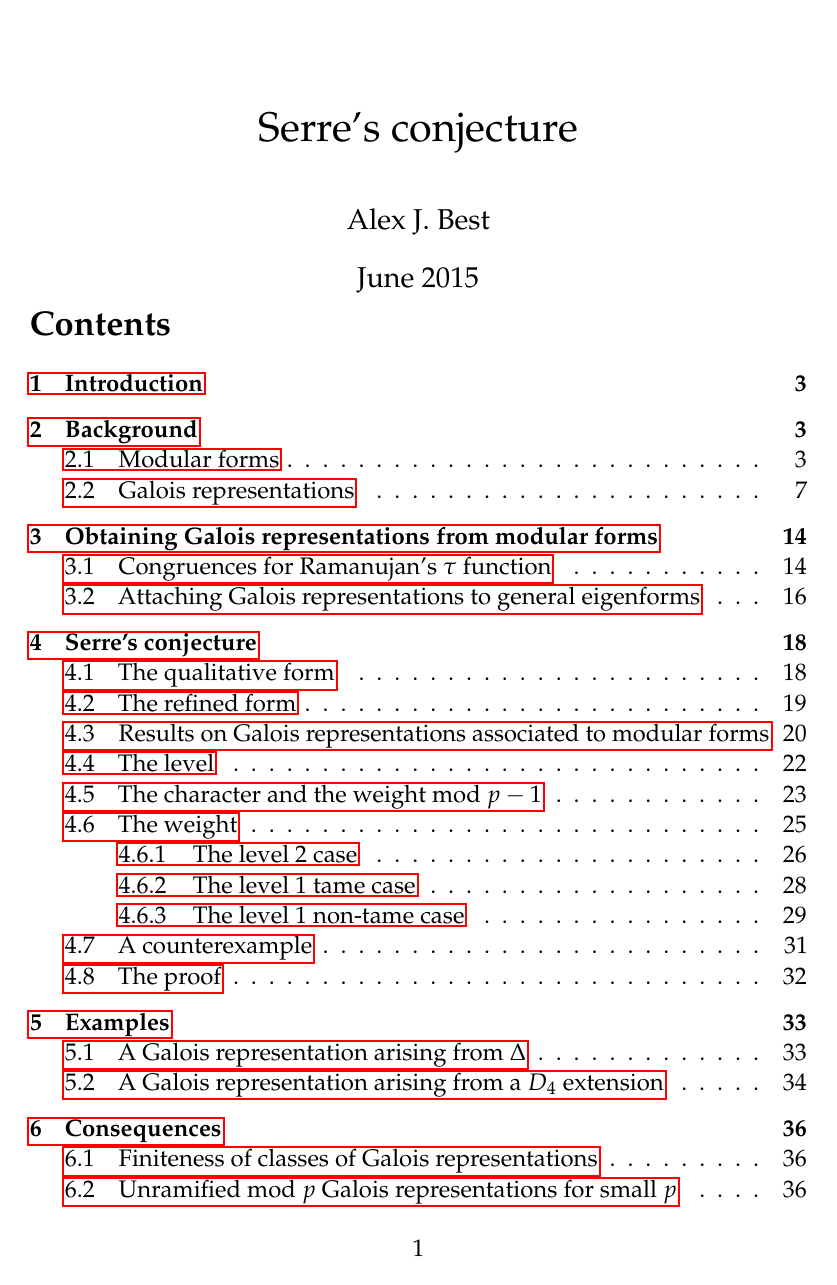
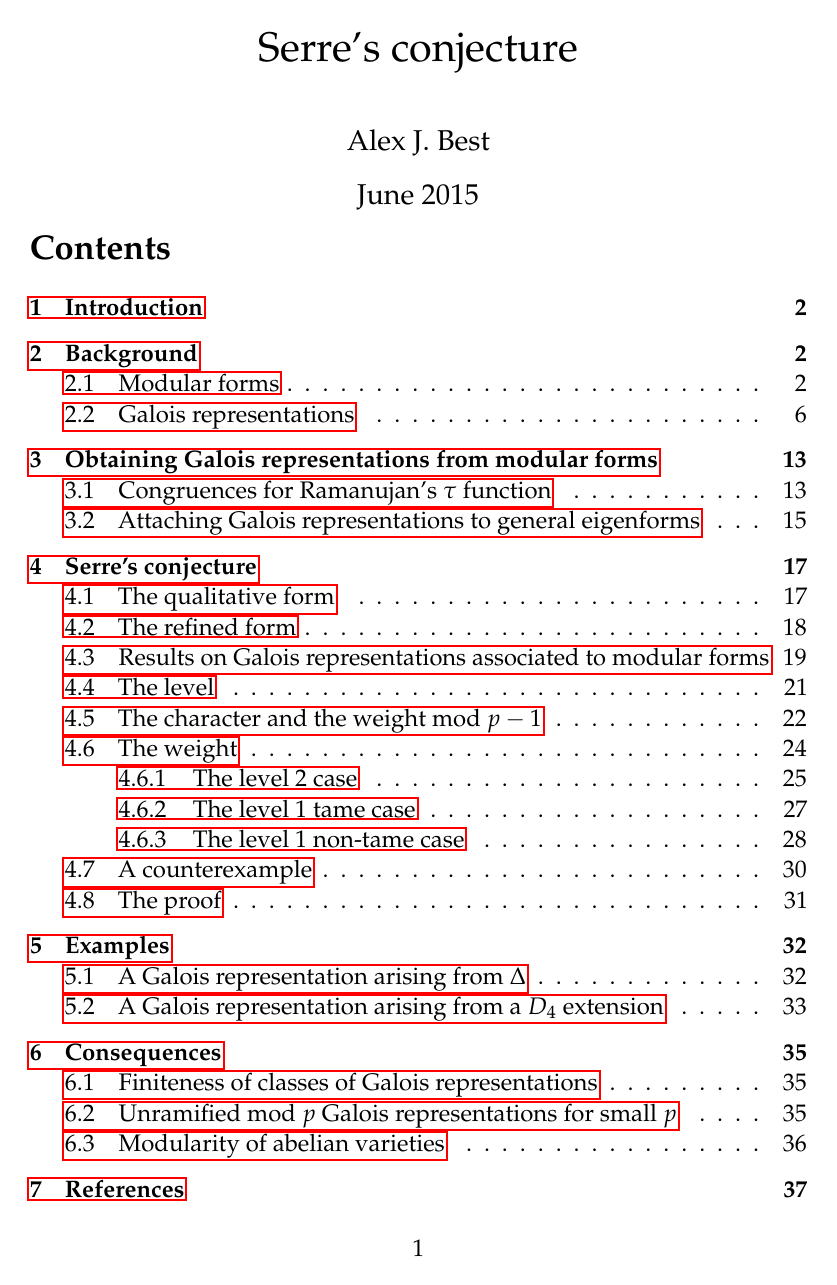
Before and after one commit to alexjbest/partiiiessay, a LaTeX document (essay.tex): page 1 of 41 before the commit and page 1 of 40 after it. Compiled offline with pdfLaTeX.

Commit message:
made name etc. fit on one page

```diff
--- a/essay.tex
+++ b/essay.tex
@@ -1,8 +1,8 @@
 \documentclass[a4paper,12pt]{article}
 \usepackage{partiiiessay}
 
-\title{Serre's conjecture}
-\author{Alex J. Best}
+\title{\vspace{-40pt}Serre's conjecture}
+\author{\vspace{-10pt}Alex J. Best}
 \date{June 2015}
 
 % used https://www.overleaf.com/2460029rpwpbr#/6413425/
```
Also changed, not shown: essay.pdf.
